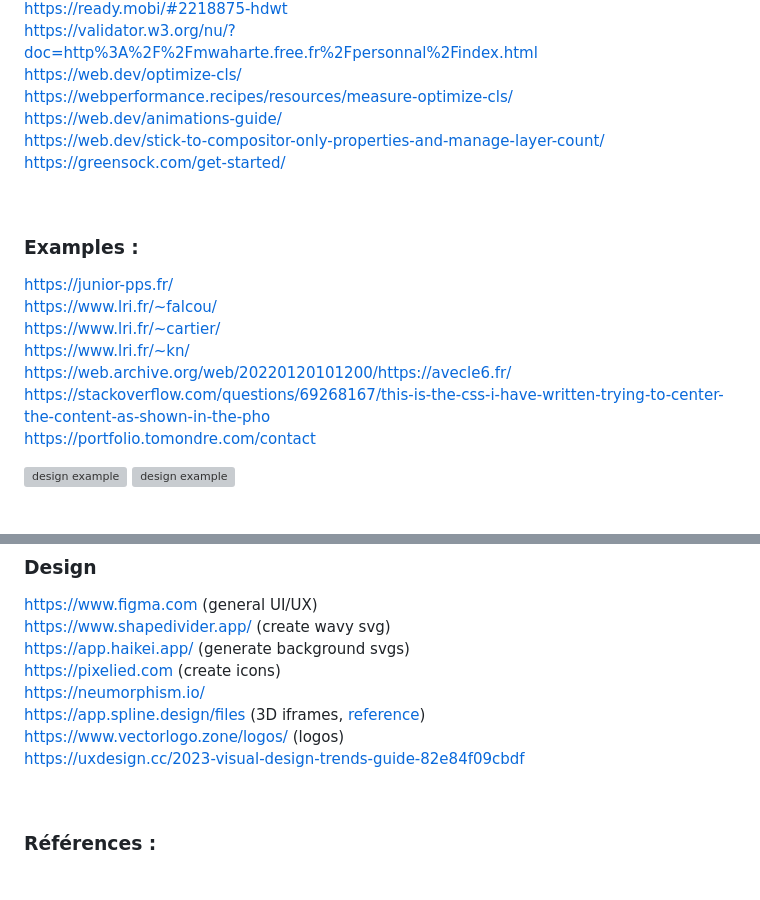
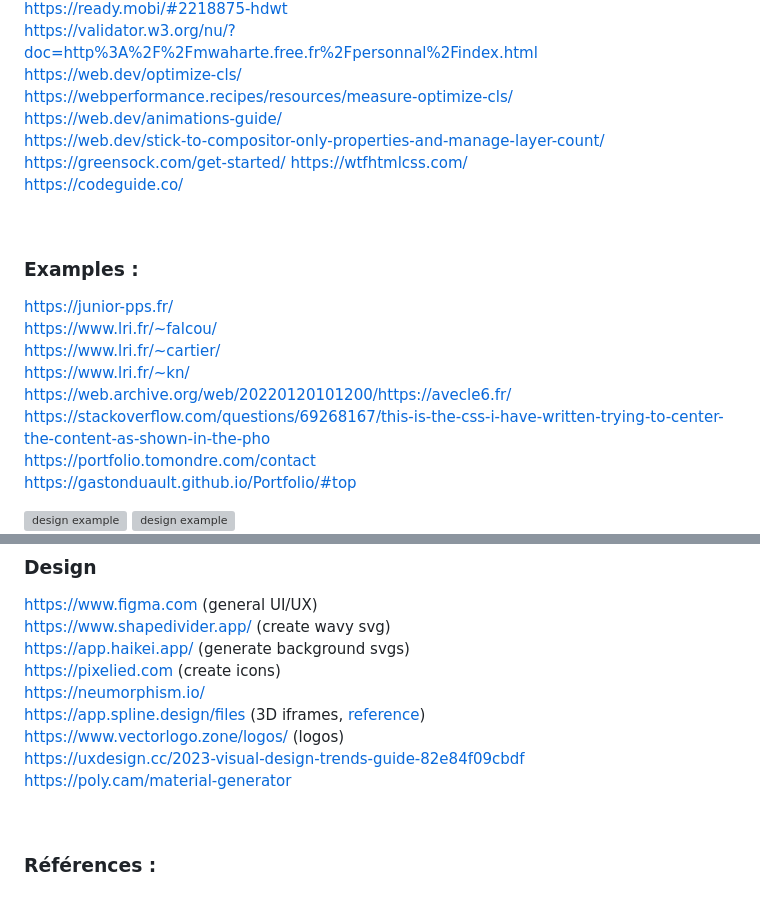
Before and after one commit to Wubpooz/Wubpooz.github.io, a Markdown page: Documentation/README.md, 2 parts joined by grey strips. Drawn GitHub-style; blank space fills up the shorter version; grey boxes are pictures that could not be loaded.

```diff
--- a/Documentation/README.md
+++ b/Documentation/README.md
@@ -29,7 +29,8 @@ https://webperformance.recipes/resources/measure-optimize-cls/
 https://web.dev/animations-guide/
 https://web.dev/stick-to-compositor-only-properties-and-manage-layer-count/
 https://greensock.com/get-started/
-
+https://wtfhtmlcss.com/
+https://codeguide.co/
 
 
 
@@ -42,6 +43,7 @@ https://www.lri.fr/~kn/
 https://web.archive.org/web/20220120101200/https://avecle6.fr/
 https://stackoverflow.com/questions/69268167/this-is-the-css-i-have-written-trying-to-center-the-content-as-shown-in-the-pho
 https://portfolio.tomondre.com/contact
+https://gastonduault.github.io/Portfolio/#top
 
 ![design example](/Documentation/design-1.jpg "Design Example")
 ![design example](/Documentation/playfull.jpeg "Design Example")
@@ -91,6 +93,7 @@ https://neumorphism.io/
 https://app.spline.design/files  (3D iframes, [reference](https://github.com/Wubpooz/Test_3D_css))
 https://www.vectorlogo.zone/logos/  (logos)
 https://uxdesign.cc/2023-visual-design-trends-guide-82e84f09cbdf
+https://poly.cam/material-generator
 
 
 &nbsp;
```
